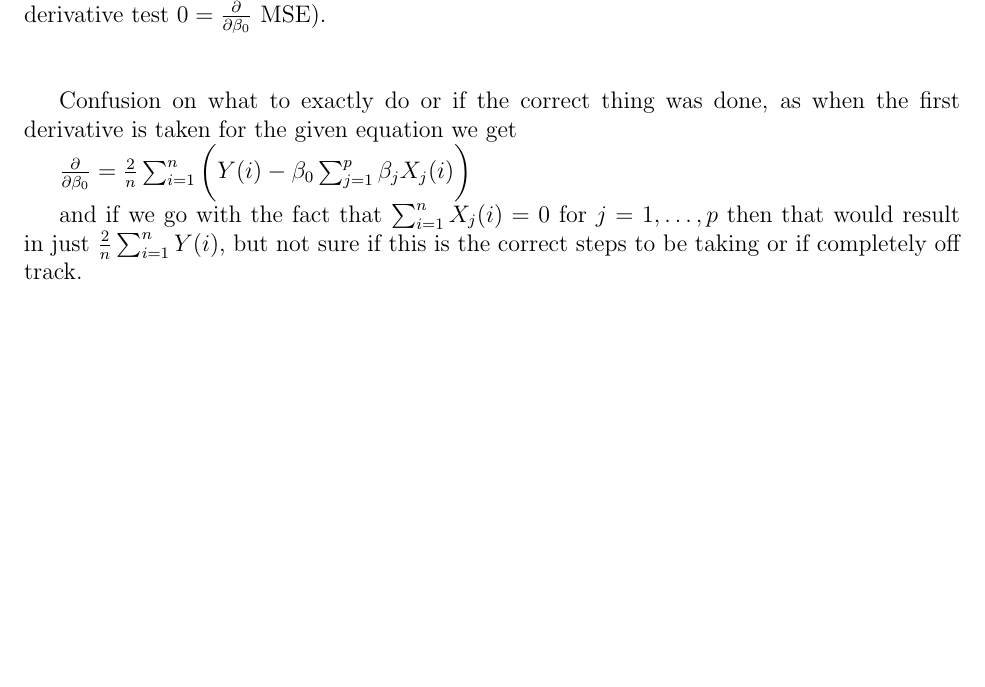
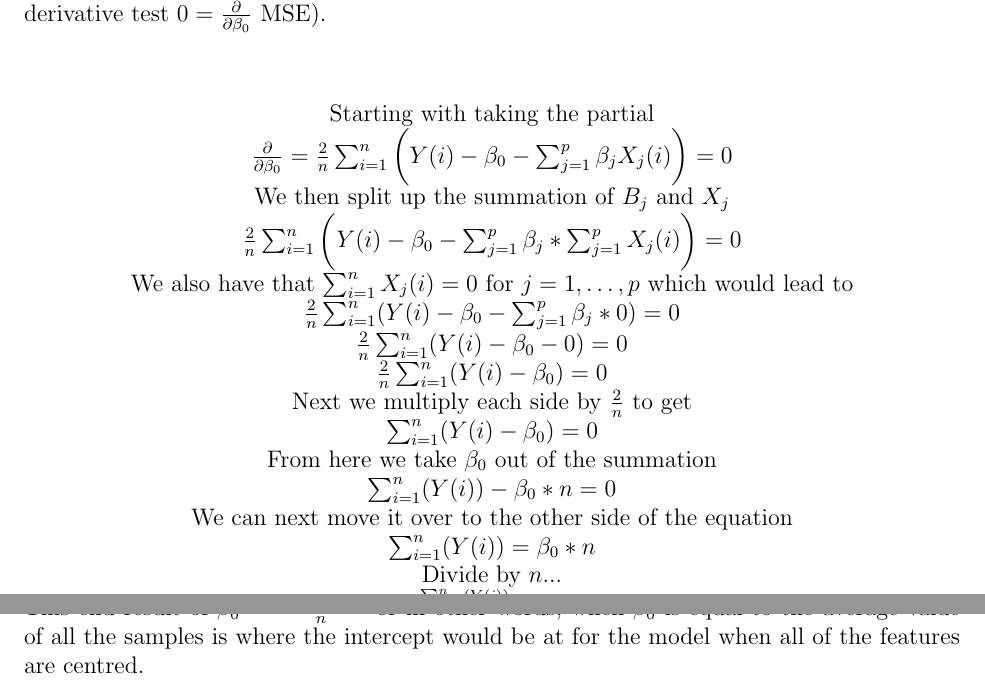
Before and after one commit to Haaduken/coms474, a LaTeX problem sheet (hw4/hw4.tex): part of page 5 of 5 before the commit and two parts of pages 5 and 6 of 6 after it, the two joined at a grey line, cut so that both start at the same text, the shorter picture padded with empty space. Compiled offline with pdfLaTeX.

Commit message:
hw 4 done

```diff
--- a/hw4/hw4.tex
+++ b/hw4/hw4.tex
@@ -97,12 +97,25 @@ What is the value of the intercept $\beta^*_0$ in the ordinary least squares sol
 \end{center}
 when the features ${X_1, \dots, X_p}$ are all centered? (e.g. $\sum_{i=1}^nX_j(i) = 0$ for $ j = 1, \dots, p$). (You do not need to use a second derivative test or solve for \{$\beta_1^*, \dots, \beta_p^*$\}, just use the first derivative test $0 = \frac{\partial}{\partial\beta_0}$ MSE).\\\\
 
-Confusion on what to exactly do or if the correct thing was done, as when the first derivative is taken for the given equation we get
-
-$\frac{\partial}{\partial\beta_0} = \frac{2}{n}\sum_{i = 1}^{n} \bigg( Y(i) - \beta_0 \sum_{j=1}^p\beta_jX_j(i)\bigg)$
-
-and if we go with the fact that $\sum_{i=1}^nX_j(i) = 0$ for $ j = 1, \dots, p$ then that would result in just $\frac{2}{n}\sum_{i = 1}^{n} Y(i)$, but not sure if this is the correct steps to be taking or if completely off track.
-
+\begin{center}
+    Starting with taking the partial\\
+    $\frac{\partial}{\partial\beta_0} = \frac{2}{n}\sum_{i = 1}^{n} \bigg( Y(i) - \beta_0 - \sum_{j=1}^p\beta_jX_j(i)\bigg) = 0$\\
+    We then split up the summation of $B_j$ and $X_j$\\
+    $\frac{2}{n}\sum_{i = 1}^{n} \bigg( Y(i) - \beta_0 - \sum_{j=1}^p\beta_j * \sum_{j=1}^pX_j(i)\bigg) = 0$\\
+    We also have that $\sum_{i=1}^nX_j(i) = 0$ for $ j = 1, \dots, p$ which would lead to\\
+    $\frac{2}{n}\sum_{i = 1}^{n} ( Y(i) - \beta_0 - \sum_{j=1}^p\beta_j * 0) = 0$\\
+    $\frac{2}{n}\sum_{i = 1}^{n} ( Y(i) - \beta_0 - 0) = 0$\\
+    $\frac{2}{n}\sum_{i = 1}^{n} (Y(i) - \beta_0) = 0$\\
+    Next we multiply each side by $\frac{2}{n}$ to get\\
+    $\sum_{i = 1}^{n} (Y(i) - \beta_0) = 0$\\
+    From here we take $\beta_0$ out of the summation\\
+    $\sum_{i = 1}^{n} (Y(i)) - \beta_0 * n = 0$\\
+    We can next move it over to the other side of the equation\\
+    $\sum_{i = 1}^{n} (Y(i)) = \beta_0 * n $\\
+    Divide by $n$...\\
+    $\frac{\sum_{i = 1}^{n} (Y(i))}{n} = \beta_0$
+\end{center}
+This end result of $\beta_0 = \frac{\sum_{i = 1}^{n} (Y(i))}{n}$ or in other words, when $\beta_0$ is equal to the average value of all the samples is where the intercept would be at for the model when all of the features are centred.
 %--/Paper--
 
 \end{document}
```
Also changed, not shown: hw4/hw4.pdf, hw4/hw4.tex (8 more changed lines).
